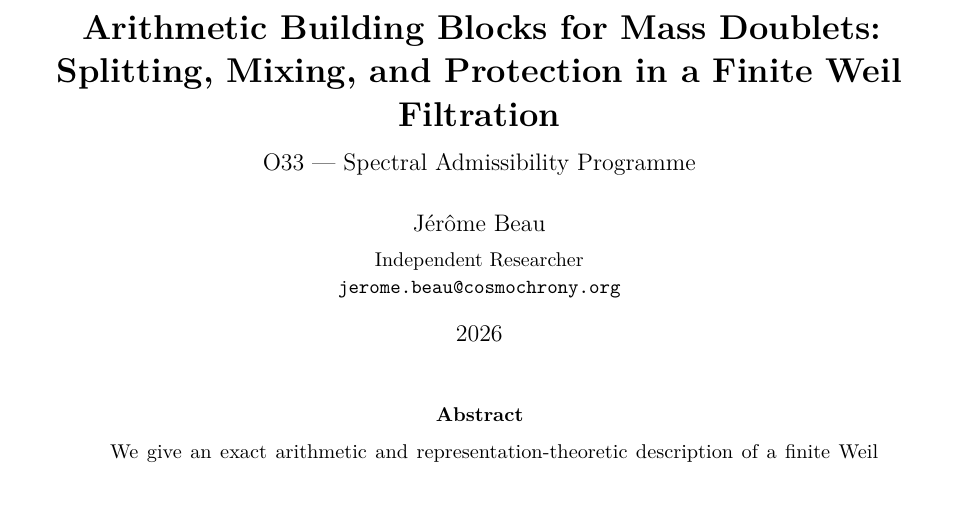
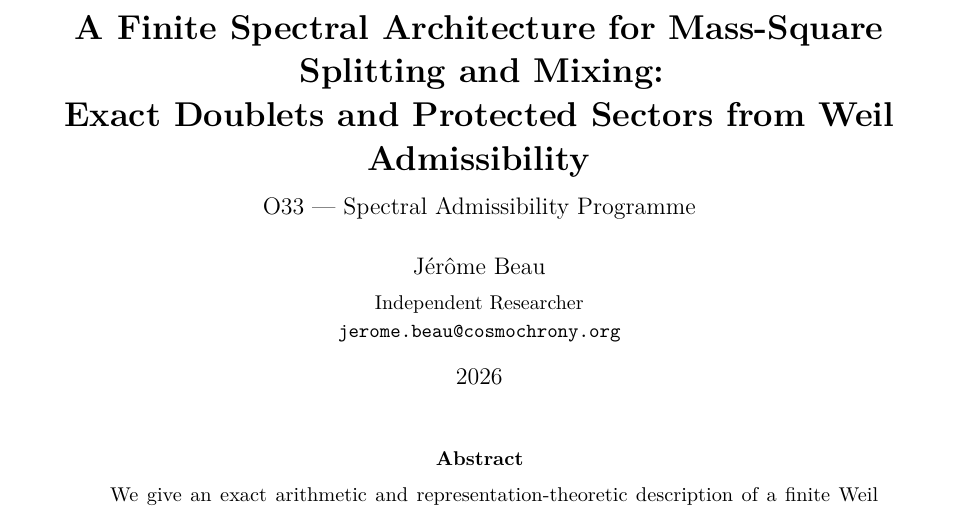
Before and after one commit to Cosmochrony/o33, a LaTeX paper (tex/SpectralO33.tex): part of page 1 of 13, cut at the place of the change. Compiled offline with pdfLaTeX.

Commit message:
Set final result-first title chosen by the author

```diff
--- a/tex/SpectralO33.tex
+++ b/tex/SpectralO33.tex
@@ -19,7 +19,7 @@
   linkcolor=blue,
   citecolor=blue,
   urlcolor=blue,
-  pdftitle={Arithmetic Building Blocks for Mass Doublets},
+  pdftitle={A Finite Spectral Architecture for Mass-Square Splitting and Mixing},
   pdfauthor={Jerome Beau}
 }
 
@@ -49,8 +49,8 @@
 \newcommand{\AK}{A_K}
 \newcommand{\HK}{H_c(K)}
 
-\title{\textbf{Arithmetic Building Blocks for Mass Doublets:}\\
-\textbf{Splitting, Mixing, and Protection in a Finite Weil Filtration}\\[0.5em]
+\title{\textbf{A Finite Spectral Architecture for Mass-Square Splitting and Mixing:}\\
+\textbf{Exact Doublets and Protected Sectors from Weil Admissibility}\\[0.5em]
 \large O33 --- Spectral Admissibility Programme}
 
 \author{J\'er\^ome Beau\\[0.3em]
```
Also changed, not shown: README.md.
